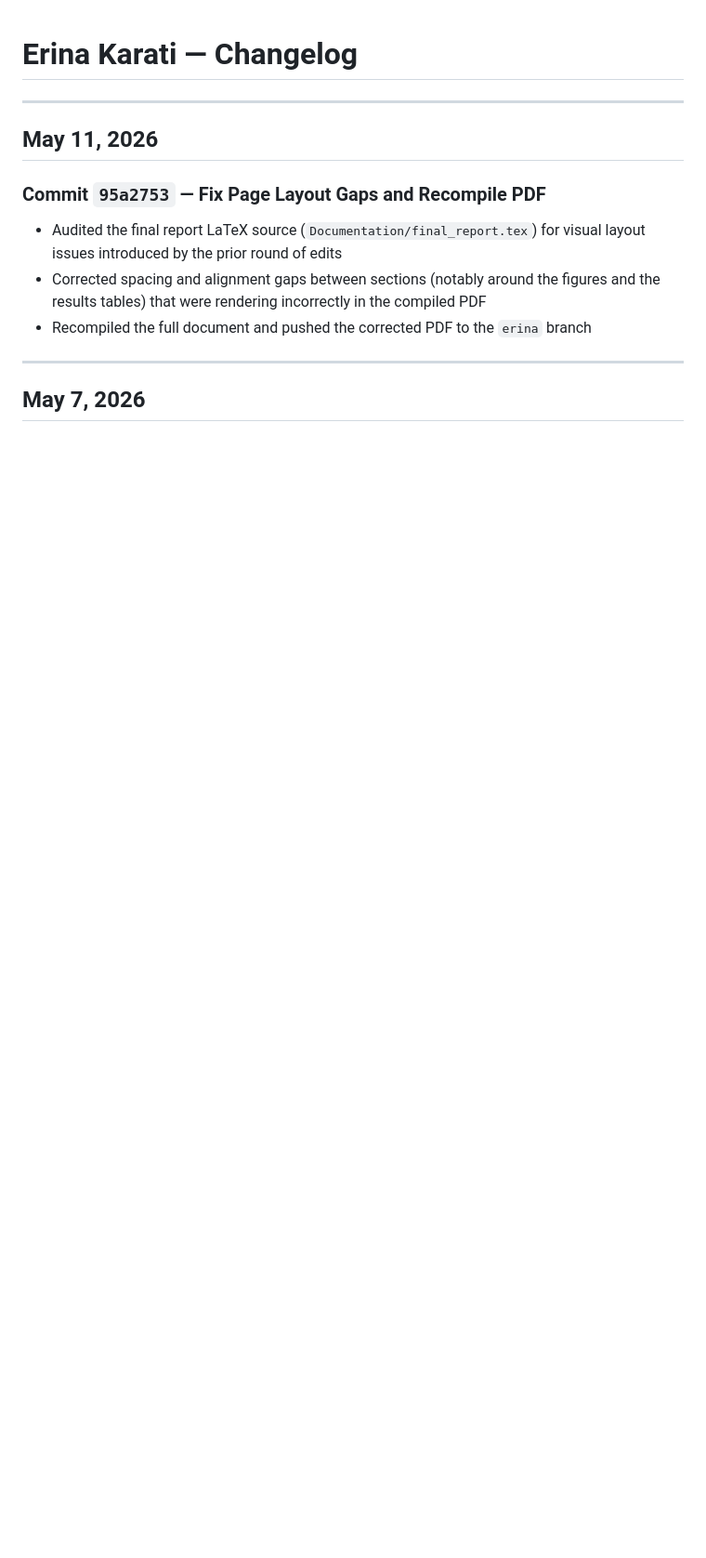
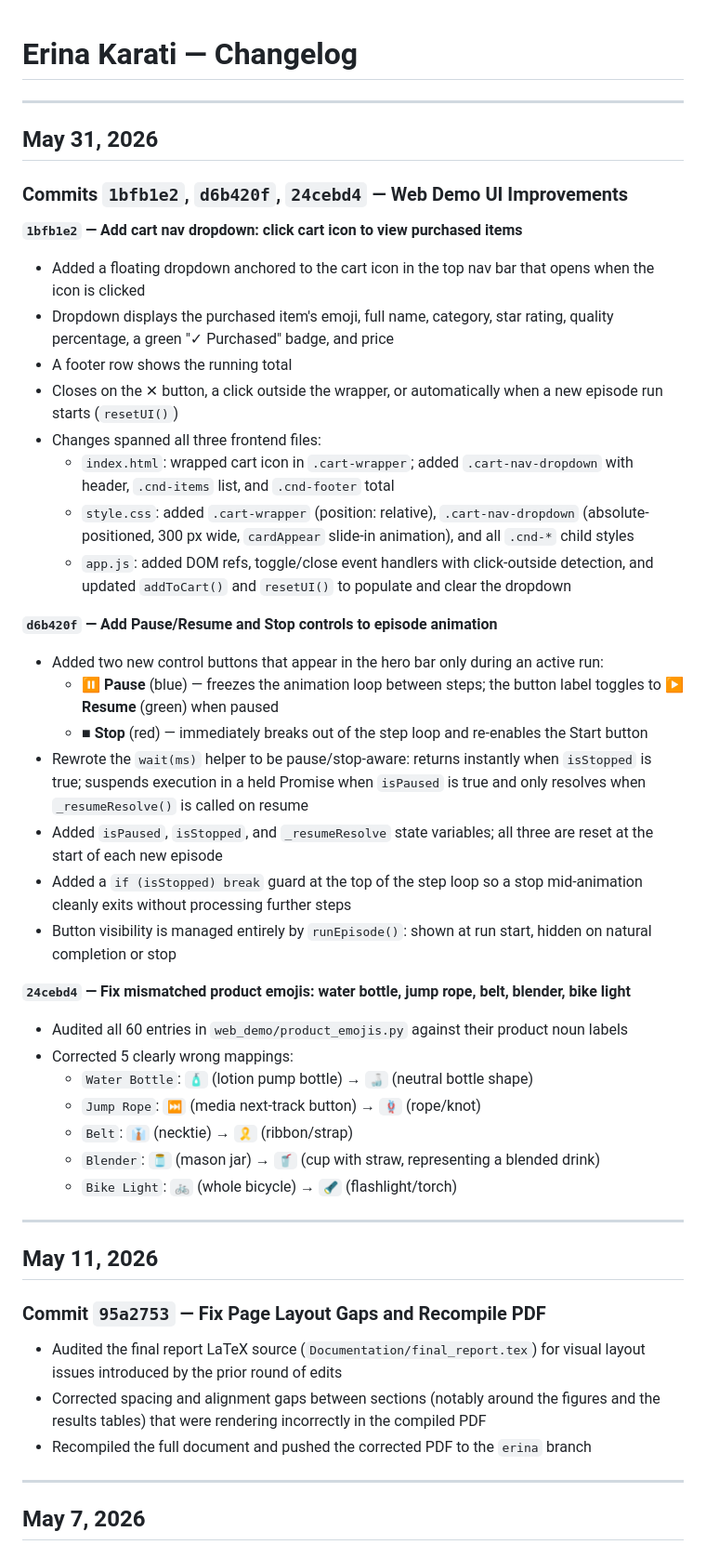
Before and after one commit to darshgarg7/AgenticProcurement, a Markdown page: Documentation/erina_changelog.md, the part around the change. Shown at 93% size. GitHub-like rendering; blank space fills up the shorter version.

Commit message:
Update changelog: May 31 web demo improvements

```diff
--- a/Documentation/erina_changelog.md
+++ b/Documentation/erina_changelog.md
@@ -1,4 +1,38 @@
 # Erina Karati — Changelog
+
+---
+
+## May 31, 2026
+
+### Commits `1bfb1e2`, `d6b420f`, `24cebd4` — Web Demo UI Improvements
+
+**`1bfb1e2` — Add cart nav dropdown: click cart icon to view purchased items**
+- Added a floating dropdown anchored to the cart icon in the top nav bar that opens when the icon is clicked
+- Dropdown displays the purchased item's emoji, full name, category, star rating, quality percentage, a green "✓ Purchased" badge, and price
+- A footer row shows the running total
+- Closes on the ✕ button, a click outside the wrapper, or automatically when a new episode run starts (`resetUI()`)
+- Changes spanned all three frontend files:
+  - `index.html`: wrapped cart icon in `.cart-wrapper`; added `.cart-nav-dropdown` with header, `.cnd-items` list, and `.cnd-footer` total
+  - `style.css`: added `.cart-wrapper` (position: relative), `.cart-nav-dropdown` (absolute-positioned, 300 px wide, `cardAppear` slide-in animation), and all `.cnd-*` child styles
+  - `app.js`: added DOM refs, toggle/close event handlers with click-outside detection, and updated `addToCart()` and `resetUI()` to populate and clear the dropdown
+
+**`d6b420f` — Add Pause/Resume and Stop controls to episode animation**
+- Added two new control buttons that appear in the hero bar only during an active run:
+  - **⏸ Pause** (blue) — freezes the animation loop between steps; the button label toggles to **▶ Resume** (green) when paused
+  - **■ Stop** (red) — immediately breaks out of the step loop and re-enables the Start button
+- Rewrote the `wait(ms)` helper to be pause/stop-aware: returns instantly when `isStopped` is true; suspends execution in a held Promise when `isPaused` is true and only resolves when `_resumeResolve()` is called on resume
+- Added `isPaused`, `isStopped`, and `_resumeResolve` state variables; all three are reset at the start of each new episode
+- Added a `if (isStopped) break` guard at the top of the step loop so a stop mid-animation cleanly exits without processing further steps
+- Button visibility is managed entirely by `runEpisode()`: shown at run start, hidden on natural completion or stop
+
+**`24cebd4` — Fix mismatched product emojis: water bottle, jump rope, belt, blender, bike light**
+- Audited all 60 entries in `web_demo/product_emojis.py` against their product noun labels
+- Corrected 5 clearly wrong mappings:
+  - `Water Bottle`: `🧴` (lotion pump bottle) → `🍶` (neutral bottle shape)
+  - `Jump Rope`: `⏭️` (media next-track button) → `🪢` (rope/knot)
+  - `Belt`: `👔` (necktie) → `🎗️` (ribbon/strap)
+  - `Blender`: `🫙` (mason jar) → `🥤` (cup with straw, representing a blended drink)
+  - `Bike Light`: `🚲` (whole bicycle) → `🔦` (flashlight/torch)
 
 ---
 
```
